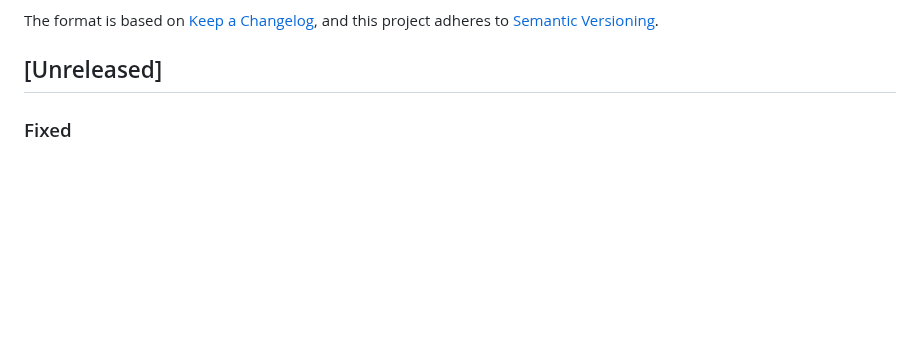
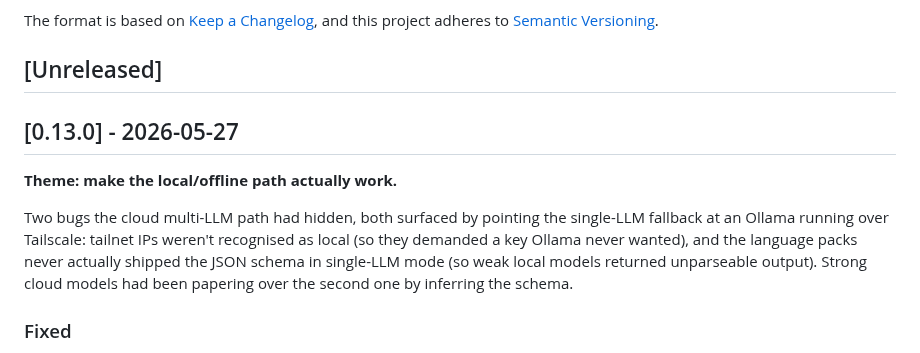
Before and after one commit to mshykov/local-review, a Markdown page: CHANGELOG.md, the part around the change. Drawn GitHub-style; blank space fills up the shorter version.

Commit message:
release: stamp CHANGELOG [Unreleased] → [0.13.0]
Co-Authored-By: Claude Opus 4.7 (1M context) <noreply@anthropic.com>

```diff
--- a/CHANGELOG.md
+++ b/CHANGELOG.md
@@ -6,6 +6,12 @@ The format is based on [Keep a Changelog](https://keepachangelog.com/en/1.0.0/),
 and this project adheres to [Semantic Versioning](https://semver.org/spec/v2.0.0.html).
 
 ## [Unreleased]
+
+## [0.13.0] - 2026-05-27
+
+**Theme: make the local/offline path actually work.**
+
+Two bugs the cloud multi-LLM path had hidden, both surfaced by pointing the single-LLM fallback at an Ollama running over Tailscale: tailnet IPs weren't recognised as local (so they demanded a key Ollama never wanted), and the language packs never actually shipped the JSON schema in single-LLM mode (so weak local models returned unparseable output). Strong cloud models had been papering over the second one by inferring the schema.
 
 ### Fixed
 
```
